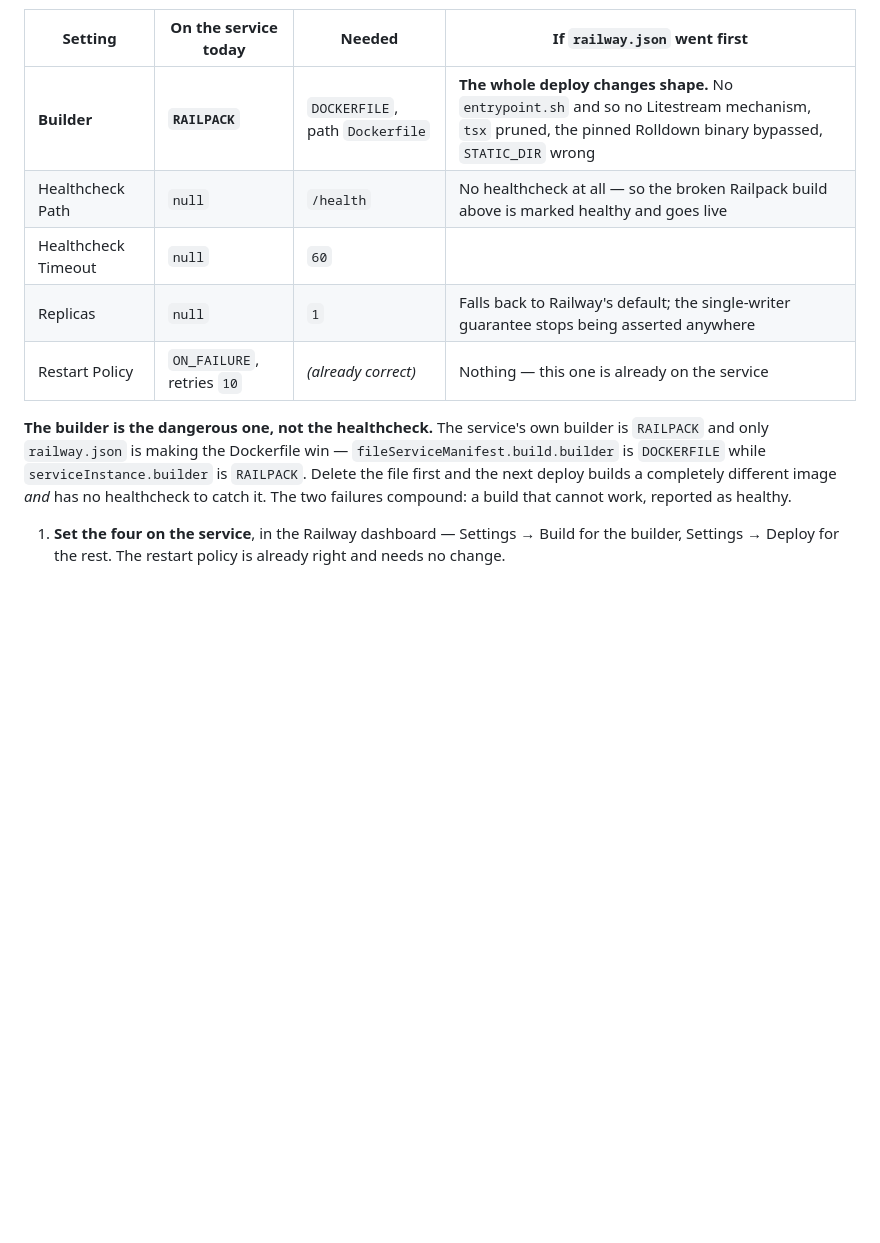
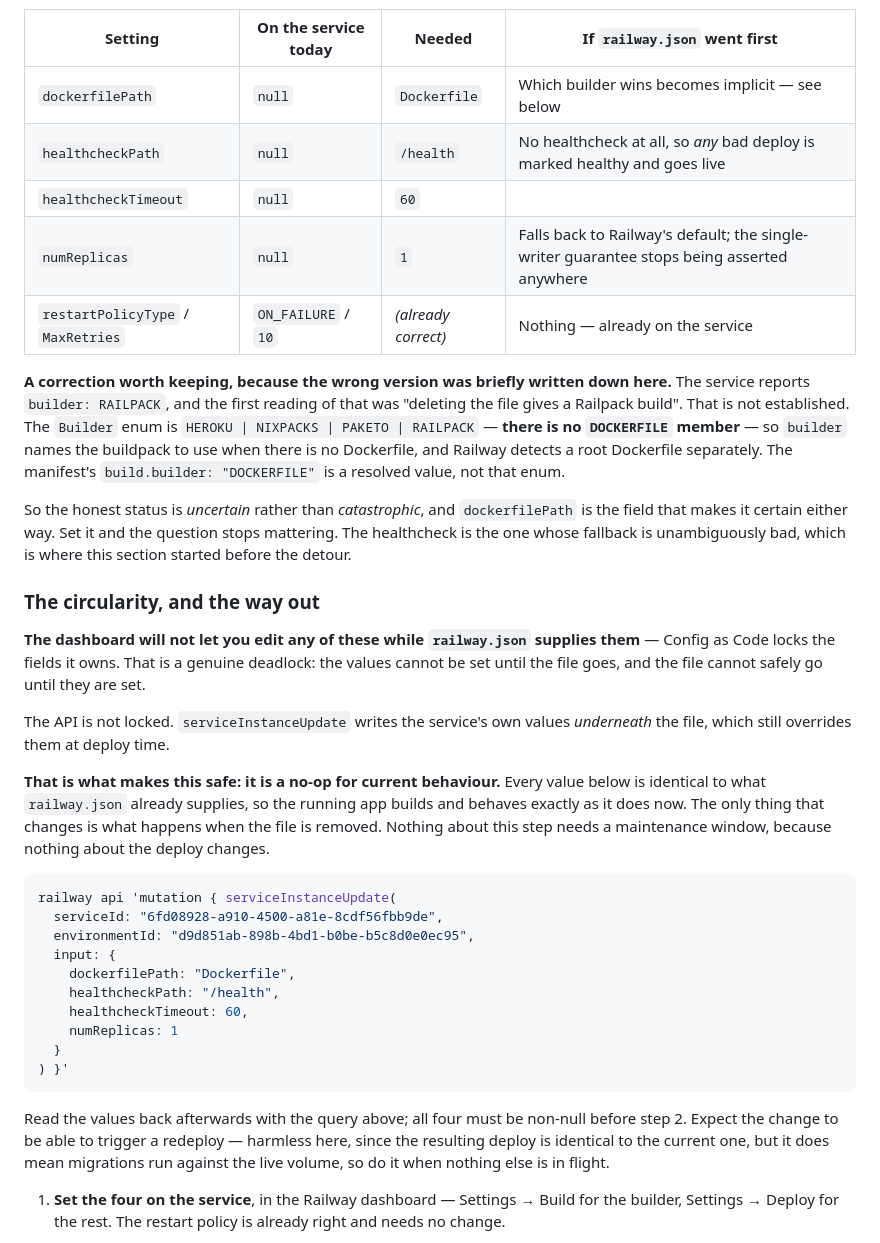
Before and after one commit to MisterShack/travel-app, a Markdown page: DEPLOY.md, the part around the change. Drawn GitHub-style; blank space fills up the shorter version.

Commit message:
The dashboard is locked by the file it is trying to replace
Config as Code locks the fields it owns, so none of §8b's four settings can be
edited in the dashboard while railway.json supplies them. That is a real
deadlock and the runbook had not accounted for it: the values cannot be set
until the file goes, and the file cannot safely go until they are set.

serviceInstanceUpdate is not locked. It writes the service's own values
underneath the file, which still overrides them at deploy time — so setting
them is a no-op for current behaviour. Every value is identical to what
railway.json already supplies; the app builds and runs exactly as it does now,
and the only thing that changes is what happens once the file is removed. No
maintenance window needed, because nothing about the deploy changes.

Also correcting the previous commit, which overstated the builder risk. It
claimed serviceInstance.builder being RAILPACK meant deleting the file would
produce a Railpack build. Not established: the Builder enum is
HEROKU | NIXPACKS | PAKETO | RAILPACK with no DOCKERFILE member, so it names
the buildpack for when there is no Dockerfile, and Railway detects a root
Dockerfile separately. The manifest's build.builder: "DOCKERFILE" is a resolved
value, not that enum.

The honest status is uncertain rather than catastrophic, and dockerfilePath —
null on the service — is the field that settles it. Set it and the question
stops mattering. The healthcheck remains the one whose fallback is
unambiguously bad.

Still no production change. The mutation is written down, not run.

Co-Authored-By: Claude Opus 5 <noreply@anthropic.com>

````diff
--- a/DEPLOY.md
+++ b/DEPLOY.md
@@ -571,17 +571,54 @@ What that returned is the reason this section is not a formality:
 
 | Setting | On the service today | Needed | If `railway.json` went first |
 |---|---|---|---|
-| **Builder** | **`RAILPACK`** | `DOCKERFILE`, path `Dockerfile` | **The whole deploy changes shape.** No `entrypoint.sh` and so no Litestream mechanism, `tsx` pruned, the pinned Rolldown binary bypassed, `STATIC_DIR` wrong |
-| Healthcheck Path | `null` | `/health` | No healthcheck at all — so the broken Railpack build above is marked healthy and goes live |
-| Healthcheck Timeout | `null` | `60` | |
-| Replicas | `null` | `1` | Falls back to Railway's default; the single-writer guarantee stops being asserted anywhere |
-| Restart Policy | `ON_FAILURE`, retries `10` | *(already correct)* | Nothing — this one is already on the service |
+| `dockerfilePath` | `null` | `Dockerfile` | Which builder wins becomes implicit — see below |
+| `healthcheckPath` | `null` | `/health` | No healthcheck at all, so *any* bad deploy is marked healthy and goes live |
+| `healthcheckTimeout` | `null` | `60` | |
+| `numReplicas` | `null` | `1` | Falls back to Railway's default; the single-writer guarantee stops being asserted anywhere |
+| `restartPolicyType` / `MaxRetries` | `ON_FAILURE` / `10` | *(already correct)* | Nothing — already on the service |
 
-**The builder is the dangerous one, not the healthcheck.** The service's own builder is `RAILPACK`
-and only `railway.json` is making the Dockerfile win — `fileServiceManifest.build.builder` is
-`DOCKERFILE` while `serviceInstance.builder` is `RAILPACK`. Delete the file first and the next
-deploy builds a completely different image *and* has no healthcheck to catch it. The two failures
-compound: a build that cannot work, reported as healthy.
+**A correction worth keeping, because the wrong version was briefly written down here.** The service
+reports `builder: RAILPACK`, and the first reading of that was "deleting the file gives a Railpack
+build". That is not established. The `Builder` enum is `HEROKU | NIXPACKS | PAKETO | RAILPACK` —
+**there is no `DOCKERFILE` member** — so `builder` names the buildpack to use when there is no
+Dockerfile, and Railway detects a root Dockerfile separately. The manifest's
+`build.builder: "DOCKERFILE"` is a resolved value, not that enum.
+
+So the honest status is *uncertain* rather than *catastrophic*, and `dockerfilePath` is the field
+that makes it certain either way. Set it and the question stops mattering. The healthcheck is the
+one whose fallback is unambiguously bad, which is where this section started before the detour.
+
+### The circularity, and the way out
+
+**The dashboard will not let you edit any of these while `railway.json` supplies them** — Config as
+Code locks the fields it owns. That is a genuine deadlock: the values cannot be set until the file
+goes, and the file cannot safely go until they are set.
+
+The API is not locked. `serviceInstanceUpdate` writes the service's own values *underneath* the
+file, which still overrides them at deploy time.
+
+**That is what makes this safe: it is a no-op for current behaviour.** Every value below is
+identical to what `railway.json` already supplies, so the running app builds and behaves exactly as
+it does now. The only thing that changes is what happens when the file is removed. Nothing about
+this step needs a maintenance window, because nothing about the deploy changes.
+
+```sh
+railway api 'mutation { serviceInstanceUpdate(
+  serviceId: "6fd08928-a910-4500-a81e-8cdf56fbb9de",
+  environmentId: "d9d851ab-898b-4bd1-b0be-b5c8d0e0ec95",
+  input: {
+    dockerfilePath: "Dockerfile",
+    healthcheckPath: "/health",
+    healthcheckTimeout: 60,
+    numReplicas: 1
+  }
+) }'
+```
+
+Read the values back afterwards with the query above; all four must be non-null before step 2.
+Expect the change to be able to trigger a redeploy — harmless here, since the resulting deploy is
+identical to the current one, but it does mean migrations run against the live volume, so do it
+when nothing else is in flight.
 
 1. **Set the four on the service**, in the Railway dashboard — Settings → Build for the builder,
    Settings → Deploy for the rest. The restart policy is already right and needs no change.
````
